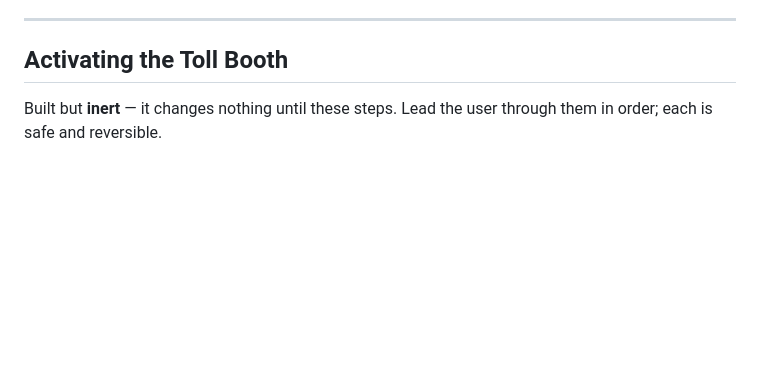
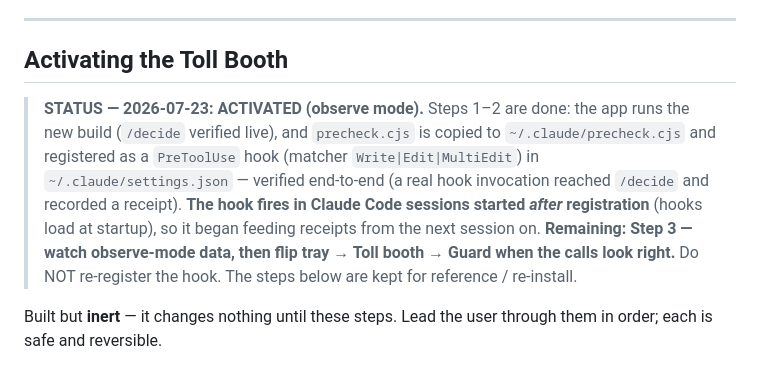
Before and after one commit to chromaglow/fuel, a Markdown page: HANDOFF.md, the part around the change. Rendered like a GitHub page; blank space fills up the shorter version.

Commit message:
Docs: mark Toll Booth activated (observe mode) in HANDOFF
App restarted on the new build (/decide verified), precheck.cjs registered
as a PreToolUse hook and verified end-to-end. Records the activation status
so a fresh session knows the hook is already registered (don't re-add) and
that the only remaining step is flipping to guard once observe-mode data
looks right.

Co-Authored-By: Claude Opus 4.8 <noreply@anthropic.com>
Claude-Session: https://claude.ai/code/session_017gTsSa43iRTMc2z5fQGHEs

```diff
--- a/HANDOFF.md
+++ b/HANDOFF.md
@@ -46,6 +46,8 @@ Both are outward-facing, reversible-but-real system changes, so — like every m
 ---
 
 ## Activating the Toll Booth
+
+> **STATUS — 2026-07-23: ACTIVATED (observe mode).** Steps 1–2 are done: the app runs the new build (`/decide` verified live), and `precheck.cjs` is copied to `~/.claude/precheck.cjs` and registered as a `PreToolUse` hook (matcher `Write|Edit|MultiEdit`) in `~/.claude/settings.json` — verified end-to-end (a real hook invocation reached `/decide` and recorded a receipt). **The hook fires in Claude Code sessions started *after* registration** (hooks load at startup), so it began feeding receipts from the next session on. **Remaining: Step 3 — watch observe-mode data, then flip tray → Toll booth → Guard when the calls look right.** Do NOT re-register the hook. The steps below are kept for reference / re-install.
 
 Built but **inert** — it changes nothing until these steps. Lead the user through them in order; each is safe and reversible.
 
```
